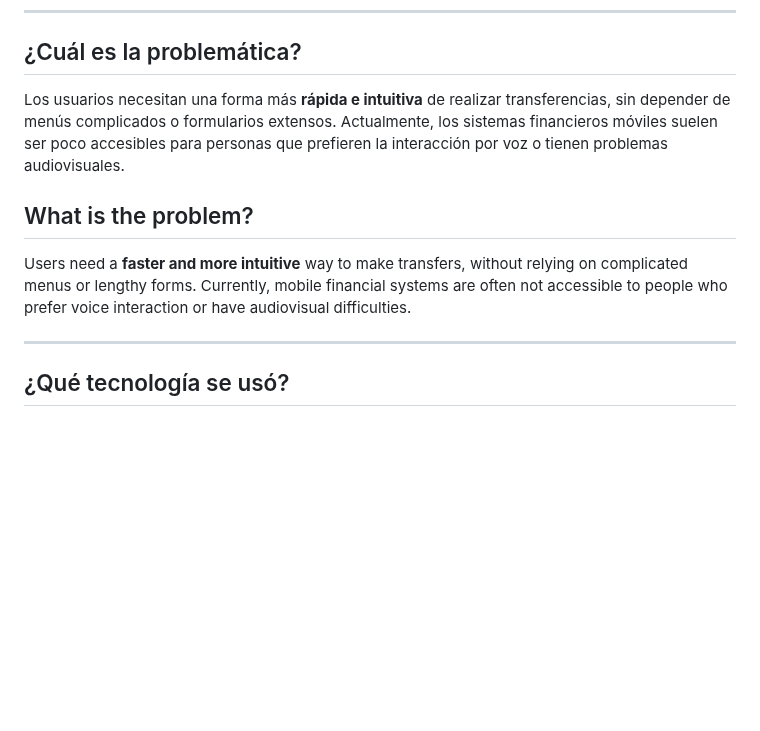
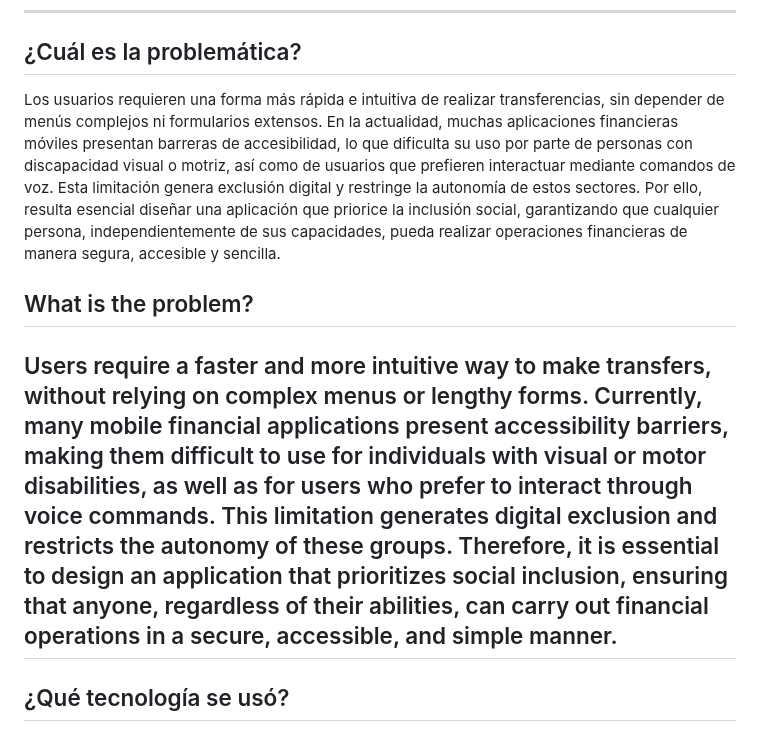
Before and after one commit to DennysJ/KaizenCode, a Markdown page: README.md, the part around the change. Drawn GitHub-style; blank space fills up the shorter version.

```diff
--- a/README.md
+++ b/README.md
@@ -9,11 +9,10 @@ Experimental application that converts voice commands into **financial transacti
 ---
 
 ##  ¿Cuál es la problemática?
-Los usuarios necesitan una forma más **rápida e intuitiva** de realizar transferencias, sin depender de menús complicados o formularios extensos. Actualmente, los sistemas financieros móviles suelen ser poco accesibles para personas que prefieren la interacción por voz o tienen problemas audiovisuales.
+Los usuarios requieren una forma más rápida e intuitiva de realizar transferencias, sin depender de menús complejos ni formularios extensos. En la actualidad, muchas aplicaciones financieras móviles presentan barreras de accesibilidad, lo que dificulta su uso por parte de personas con discapacidad visual o motriz, así como de usuarios que prefieren interactuar mediante comandos de voz. Esta limitación genera exclusión digital y restringe la autonomía de estos sectores. Por ello, resulta esencial diseñar una aplicación que priorice la inclusión social, garantizando que cualquier persona, independientemente de sus capacidades, pueda realizar operaciones financieras de manera segura, accesible y sencilla.
 
 ## What is the problem?
-Users need a **faster and more intuitive** way to make transfers, without relying on complicated menus or lengthy forms. Currently, mobile financial systems are often not accessible to people who prefer voice interaction or have audiovisual difficulties.
-
+Users require a faster and more intuitive way to make transfers, without relying on complex menus or lengthy forms. Currently, many mobile financial applications present accessibility barriers, making them difficult to use for individuals with visual or motor disabilities, as well as for users who prefer to interact through voice commands. This limitation generates digital exclusion and restricts the autonomy of these groups. Therefore, it is essential to design an application that prioritizes social inclusion, ensuring that anyone, regardless of their abilities, can carry out financial operations in a secure, accessible, and simple manner.
 ---
 ## ¿Qué tecnología se usó?
 ● Frontend: Web/Móvil.
```
